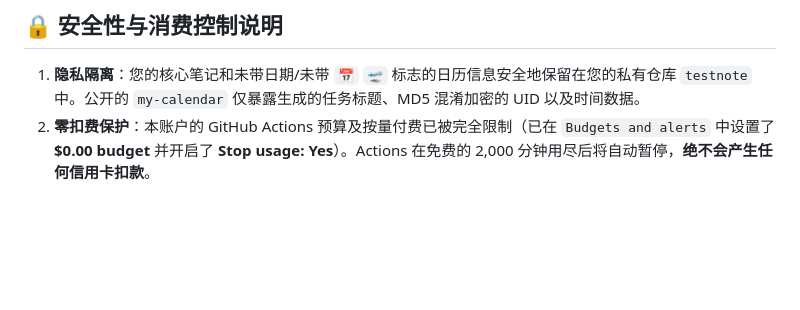
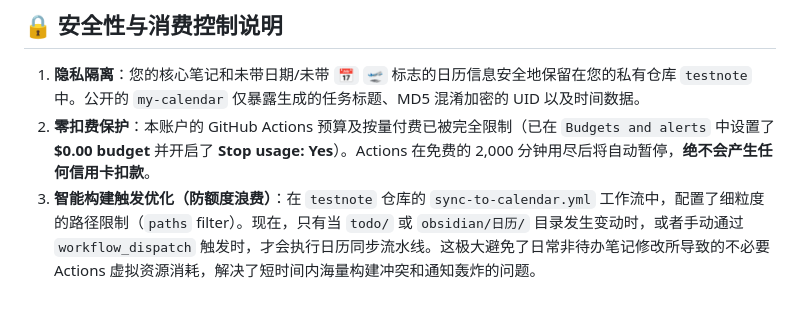
Before and after one commit to thiter/my-calendar, a Markdown page: README.md, the part around the change. GitHub-like rendering; blank space fills up the shorter version.

Commit message:
docs: update README with trigger optimization and create CHANGELOG.md

```diff
--- a/README.md
+++ b/README.md
@@ -96,3 +96,4 @@ https://thiter.github.io/my-calendar/todo.ics
 
 1. **隐私隔离**：您的核心笔记和未带日期/未带 `📅` `🛫` 标志的日历信息安全地保留在您的私有仓库 `testnote` 中。公开的 `my-calendar` 仅暴露生成的任务标题、MD5 混淆加密的 UID 以及时间数据。
 2. **零扣费保护**：本账户的 GitHub Actions 预算及按量付费已被完全限制（已在 `Budgets and alerts` 中设置了 **$0.00 budget** 并开启了 **Stop usage: Yes**）。Actions 在免费的 2,000 分钟用尽后将自动暂停，**绝不会产生任何信用卡扣款**。
+3. **智能构建触发优化（防额度浪费）**：在 `testnote` 仓库的 `sync-to-calendar.yml` 工作流中，配置了细粒度的路径限制（`paths` filter）。现在，只有当 `todo/` 或 `obsidian/日历/` 目录发生变动时，或者手动通过 `workflow_dispatch` 触发时，才会执行日历同步流水线。这极大避免了日常非待办笔记修改所导致的不必要 Actions 虚拟资源消耗，解决了短时间内海量构建冲突和通知轰炸的问题。
```
Also changed, not shown: CHANGELOG.md (added, +26 -0 lines).
